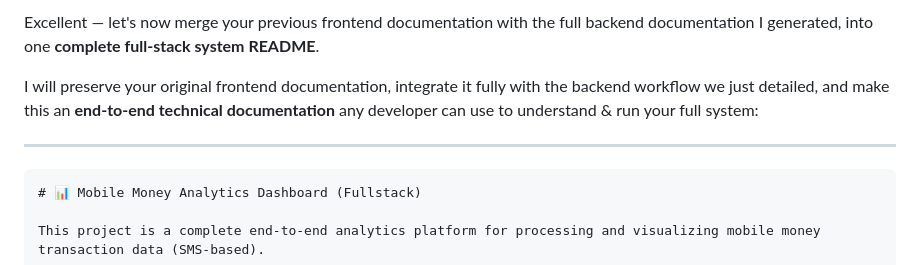
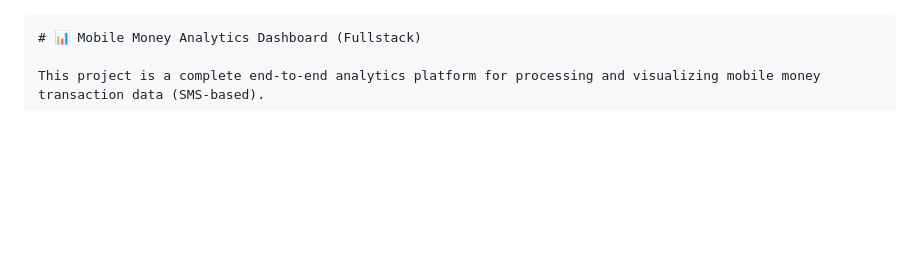
Before and after one commit to hycienti/momo-sms-data-analysis, a Markdown page: readme.md, the part around the change. GitHub-like rendering; blank space fills up the shorter version.

Commit message:
doc: using the help of auto documentation to create a readme file that covers the entire project functionality and scope

````diff
--- a/readme.md
+++ b/readme.md
@@ -1,8 +1,3 @@
-Excellent — let's now merge your previous frontend documentation with the full backend documentation I generated, into one **complete full-stack system README**.
-
-I will preserve your original frontend documentation, integrate it fully with the backend workflow we just detailed, and make this an **end-to-end technical documentation** any developer can use to understand & run your full system:
-
----
 
 ```markdown
 # 📊 Mobile Money Analytics Dashboard (Fullstack)
````
